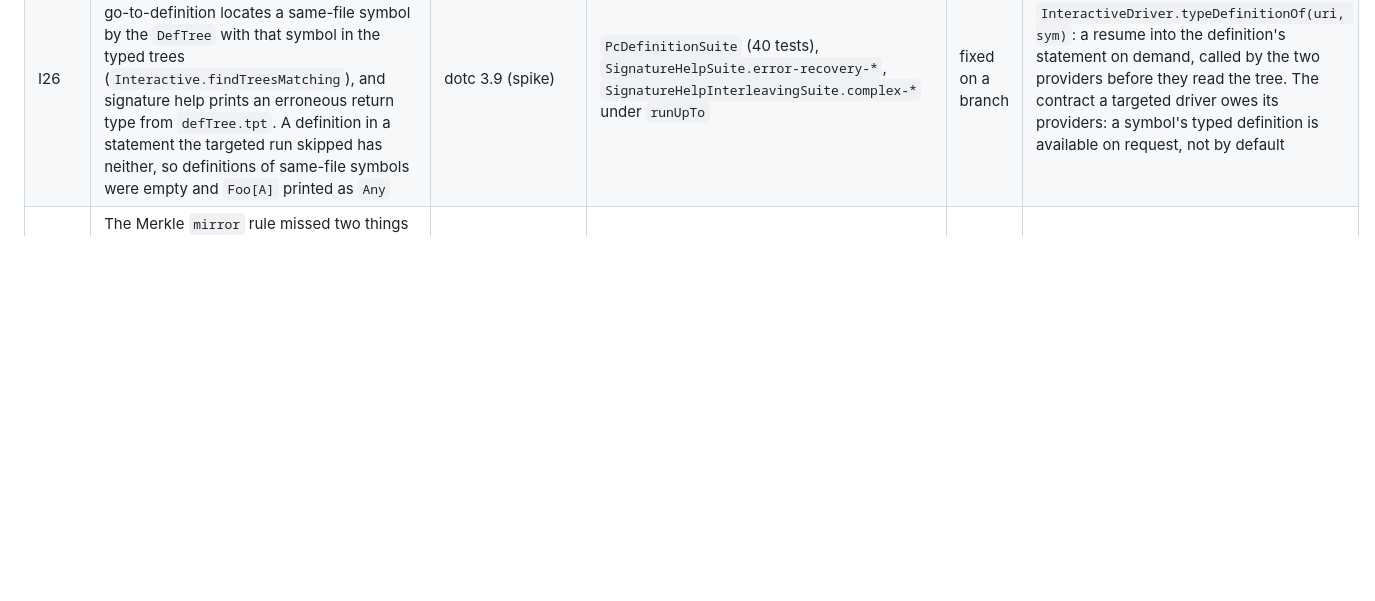
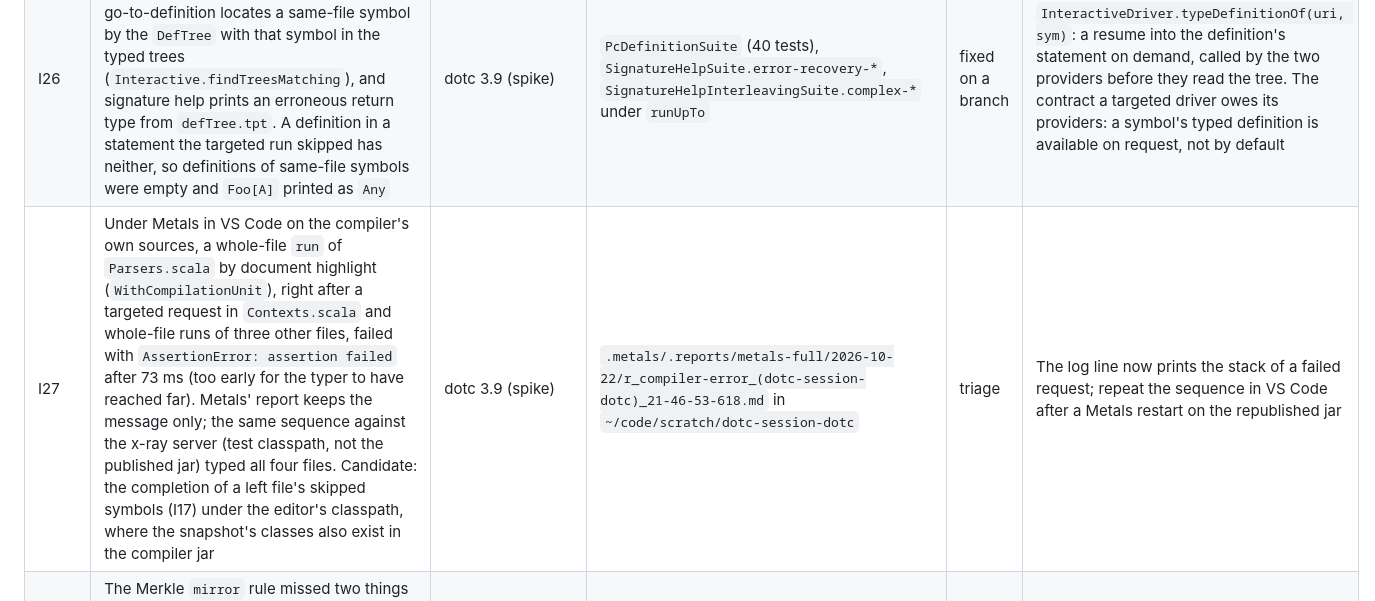
Before and after one commit to retronym/jvm-lang-models, a Markdown page: docs/findings.md, the part around the change. Rendered like a GitHub page; blank space fills up the shorter version.

Commit message:
Track I: finding I27 (an assertion in a whole-file run under Metals, stack unknown yet)

```diff
--- a/docs/findings.md
+++ b/docs/findings.md
@@ -48,6 +48,7 @@ Statuses: **triage** (not yet judged: bug, spec gap or by design?), **draft** (a
 | I24 | A hover (`typeAt`, a targeted run resumed into `InteractiveDriver.scala`'s `cleanup`, around `if (annot.isEvaluated && !seen(...)`) failed with `AssertionError: Attempt to commit TS[102456, 102106X, ...] into already committed TS[102106X, ...]`: a `TyperState` was committed twice, in a run that had resumed into several statements. Seen once in the x-ray's log (request #198, the build before I20–I23 were fixed); not yet reproduced | dotc 3.9 (spike) | the x-ray server log `server22.log` line 230 (scratch) | triage | Reproduce on the current build: the oracle suite over `interactive/InteractiveDriver.scala` with hover rechecks; if it recurs, which resumed statement's typer state is shared with the one being typed (a resume types in the recorded context, whose typer state may have been committed by the earlier request) |
 | I25 | The template of a class typed for another reason than being on the path to the target was targeted too: the synthetic class of a refinement type (`Sel { def foo2: Int }`, typed inside `val sel = ....asInstanceOf[...]` by `val sel`'s completer when a later statement needed its type) had its member `foo2` skipped, so the refinement collapsed to `Sel` and `sel.foo2` was "not a member"; an anonymous class typed ahead loses its members the same way | dotc 3.9 (spike) | `HoverTypeSuite.selectable`, `HoverTermSuite.intersection_of_selectable-*`, `InferExpectedTypeSuite.apply-dynamic*` once hover and expected type went through `runUpTo` | fixed on a branch | `typedClassDef` and `typedPackageDef` mark a statement list for targeting only if the definition's span contains the target, the rule I21 established for blocks. General form: targeting is a property of the path from the file's root to the target, and any tree typed off that path is typed whole |
 | I26 | Providers read the *typed tree* of a definition the request refers to, not only its symbol: go-to-definition locates a same-file symbol by the `DefTree` with that symbol in the typed trees (`Interactive.findTreesMatching`), and signature help prints an erroneous return type from `defTree.tpt`. A definition in a statement the targeted run skipped has neither, so definitions of same-file symbols were empty and `Foo[A]` printed as `Any` | dotc 3.9 (spike) | `PcDefinitionSuite` (40 tests), `SignatureHelpSuite.error-recovery-*`, `SignatureHelpInterleavingSuite.complex-*` under `runUpTo` | fixed on a branch | `InteractiveDriver.typeDefinitionOf(uri, sym)`: a resume into the definition's statement on demand, called by the two providers before they read the tree. The contract a targeted driver owes its providers: a symbol's typed definition is available on request, not by default |
+| I27 | Under Metals in VS Code on the compiler's own sources, a whole-file `run` of `Parsers.scala` by document highlight (`WithCompilationUnit`), right after a targeted request in `Contexts.scala` and whole-file runs of three other files, failed with `AssertionError: assertion failed` after 73 ms (too early for the typer to have reached far). Metals' report keeps the message only; the same sequence against the x-ray server (test classpath, not the published jar) typed all four files. Candidate: the completion of a left file's skipped symbols (I17) under the editor's classpath, where the snapshot's classes also exist in the compiler jar | dotc 3.9 (spike) | `.metals/.reports/metals-full/2026-10-22/r_compiler-error_(dotc-session-dotc)_21-46-53-618.md` in `~/code/scratch/dotc-session-dotc` | triage | The log line now prints the stack of a failed request; repeat the sequence in VS Code after a Metals restart on the republished jar |
 | Z1 | The Merkle `mirror` rule missed two things static forwarders read: the companion class's names (scalac's `conflictingNames`) and, in Scala 3, companion pairs nested in objects; both passed only because `conflicts` fired | Zinc Merkle PoC | retronym/zinc `claude/merkle-forwarder-model-tests` (`e54212084`, all 108 `merkle*` tests pass); [`31-forwarders.md`](../packages/zinc/docs/31-forwarders.md) | fixed on a branch | Merge into the Merkle line |
 | Z2 | The Merkle `conflicts` rule fires as "also inherits m" for a Scala 3 class nested in an object where only the changed class declares `m`: a name mismatch (`p.Top$.N`) in its path filter, harmless today but it is what masked Z1 | Zinc Merkle PoC | scripted logs of `merkle-mirror-nested-companion-scala3`; [`31-forwarders.md`](../packages/zinc/docs/31-forwarders.md) | triage | Compare `conflicts`' on-path names in canonical form, as `objectInherits` now does, and check precision |
 | D1 | Trait re-abstraction in Scala 3 depends on whether the concrete trait is a direct parent | dotc | [`dotc-reabstraction-direct-parent.md`](upstream/dotc-reabstraction-direct-parent.md) | draft | File |
```
